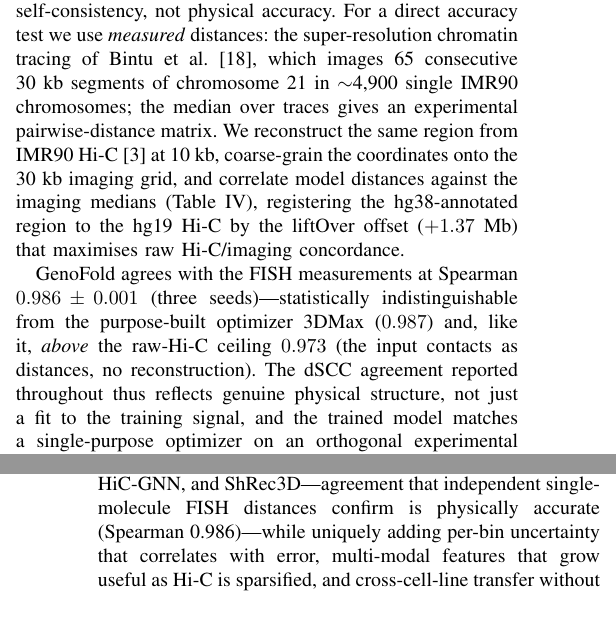
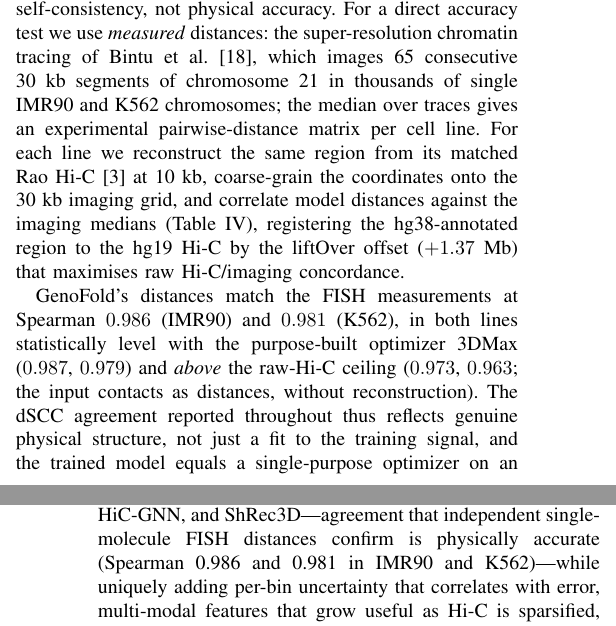
Before and after one commit to synthica-org/GenoFold, a LaTeX paper (paper/GenoFold_BIBM26.tex, which reads paper/tables/tab_fish.tex): two parts of the columns of pages 5 and 8 of 8, joined at a grey line, cut so that both start at the same text. The pictures show the PDF file paper/GenoFold_BIBM26.pdf that the author committed with the source.

Commit message:
Newly udpated paper with K562 results

```diff
--- a/paper/GenoFold_BIBM26.tex
+++ b/paper/GenoFold_BIBM26.tex
@@ -84,7 +87,3 @@ learned graph-network baseline HiC-GNN and within about a hundredth of the gradi
 distance optimizer 3DMax---the global-distance methods cluster within run-to-run
 noise. Single-molecule FISH distances from super-resolution chromatin tracing further
 confirm these reconstructions are physically accurate, not merely self-consistent with
-Hi-C: on the IMR90 chromosome-21 tracing region GenoFold's distances match the imaging
-measurements at Spearman \fishgeno{}, on par with the best distance optimizer and above
-the raw-Hi-C ceiling. Beyond this accuracy, GenoFold adds three capabilities none of
-them provides. First, it
@@ -513,16 +516,17 @@ Every score so far measures agreement with Hi-C-derived \emph{wish} distances---
 signal the models train on---so it certifies self-consistency, not physical accuracy.
 For a direct accuracy test we use \emph{measured} distances: the super-resolution
 chromatin tracing of Bintu et al.~\cite{bintu2018}, which images \fishnseg{} consecutive
-30~kb segments of chromosome~21 in $\sim$4{,}900 single IMR90 chromosomes; the median
-over traces gives an experimental pairwise-distance matrix. We reconstruct the same
-region from IMR90 Hi-C~\cite{rao2014} at 10~kb, coarse-grain the coordinates onto the
-30~kb imaging grid, and correlate model distances against the imaging medians
-(Table~\ref{tab:fish}), registering the hg38-annotated region to the hg19 Hi-C by the
-liftOver offset ($+1.37$~Mb) that maximises raw Hi-C/imaging concordance.
+30~kb segments of chromosome~21 in thousands of single IMR90 and K562 chromosomes; the
+median over traces gives an experimental pairwise-distance matrix per cell line. For each
+line we reconstruct the same region from its matched Rao Hi-C~\cite{rao2014} at 10~kb,
+coarse-grain the coordinates onto the 30~kb imaging grid, and correlate model distances
+against the imaging medians (Table~\ref{tab:fish}), registering the hg38-annotated region
+to the hg19 Hi-C by the liftOver offset ($+1.37$~Mb) that maximises raw Hi-C/imaging
+concordance.
 
-GenoFold agrees with the FISH measurements at Spearman $\fishgeno\pm\fishgenostd$ (three
-seeds)---statistically indistinguishable from the purpose-built optimizer 3DMax
-($\fishmax$) and, like it, \emph{above} the raw-Hi-C ceiling $\fishanchor$ (the input
-contacts as distances, no reconstruction). The dSCC agreement reported throughout thus
-reflects genuine physical structure, not just a fit to the training signal, and the
-trained model matches a single-purpose optimizer on an orthogonal experimental benchmark
+GenoFold's distances match the FISH measurements at Spearman $\fishgeno$ (IMR90) and
+$\fishgenok$ (K562), in both lines statistically level with the purpose-built optimizer
+3DMax ($\fishmax$, $\fishmaxk$) and \emph{above} the raw-Hi-C ceiling ($\fishanchor$,
+$\fishanchork$; the input contacts as distances, without reconstruction). The dSCC
+agreement reported throughout thus reflects genuine physical structure, not just a fit to
+the training signal, and the trained model equals a single-purpose optimizer on an
@@ -532,8 +537,2 @@ Hi-C---so broader imaging validation remains future work.
 
 \begin{table}[t]
-\caption{Validation against \emph{measured} single-molecule distances: correlation
-(Spearman; Pearson on log distances) between reconstructed pairwise distances and the
-median FISH distance matrix of Bintu et al.~\cite{bintu2018} over all \fishnseg{}-segment
-pairs of IMR90 chromosome~21 (hg19 chr21:29.37--31.32~Mb). GenoFold is mean\,$\pm$\,std
-over 3 seeds; best reconstruction in bold. $^{\dagger}$Raw Hi-C = input contacts as
-distances, no reconstruction---the ceiling a faithful method inherits.}
@@ -540,3 +544,4 @@ distances, no reconstruction---the ceiling a faithful method inherits.}
+no reconstruction---the ceiling a faithful method inherits.}
 \label{tab:fish}
 \centering
 \input{tables/tab_fish.tex}
@@ -744,7 +749,8 @@ distance-matching objective and an integrated confidence and explainability laye
 On real Rao et al. in-situ Hi-C it reconstructs chromatin structure at accuracy
 competitive with the global-distance methods 3DMax, HiC-GNN, and ShRec3D---agreement
 that independent single-molecule FISH distances confirm is physically accurate (Spearman
-\fishgeno{})---while uniquely adding per-bin uncertainty that correlates with error,
+\fishgeno{} and \fishgenok{} in IMR90 and K562)---while uniquely adding per-bin
+uncertainty that correlates with error,
 multi-modal features that grow useful as Hi-C is sparsified, and cross-cell-line transfer
 without retraining, and scaling to whole chromosomes at 25--50~kb on commodity CPU.
 Code, data loaders, and trained checkpoints are released; extending the imaging
--- a/paper/tables/tab_fish.tex
+++ b/paper/tables/tab_fish.tex
@@ -1,11 +1,11 @@
 \renewcommand{\arraystretch}{1.2}
 \begin{tabular}{@{}lcc@{}}
 \toprule
-\textbf{Method} & \textbf{FISH Spearman} & \textbf{FISH Pearson} \\
+\textbf{Method} & \textbf{IMR90} & \textbf{K562} \\
 \midrule
-3DMax & \textbf{0.987} & 0.983 \\
-GenoFold & 0.986 $\pm$ 0.001 & 0.980 \\
-ShRec3D & 0.970 & 0.908 \\
-Raw Hi-C$^{\dagger}$ & 0.973 & 0.974 \\
+GenoFold & 0.986 $\pm$ 0.001 & \textbf{0.981} $\pm$ 0.000 \\
+3DMax & \textbf{0.987} & 0.979 \\
+ShRec3D & 0.970 & 0.960 \\
+Raw Hi-C$^{\dagger}$ & 0.973 & 0.963 \\
 \bottomrule
 \end{tabular}
```
Also changed, not shown: paper/tables/macros.tex (+3 -0 lines), paper/GenoFold_BIBM26.pdf, paper/GenoFold_BIBM26.tex (25 more changed lines), 5 other files.
